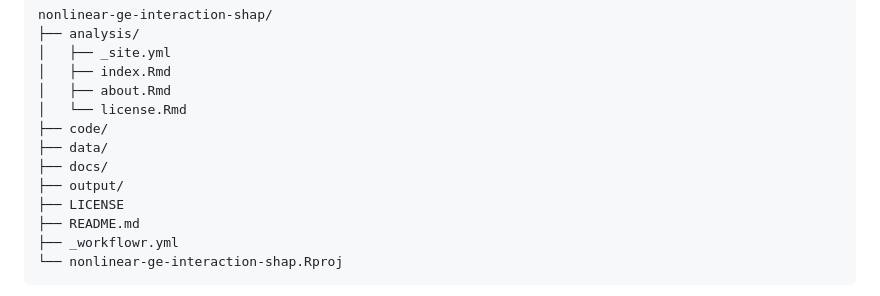
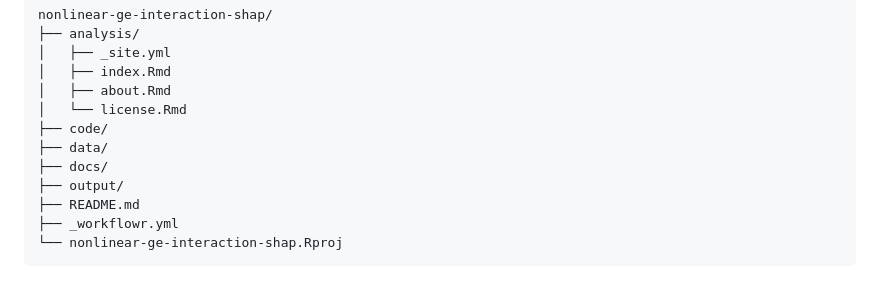
Before and after one commit to WevertonGomesCosta/nonlinear-ge-interaction-shap, a Markdown page: README.md, the part around the change. GitHub-like rendering.

Commit message:
Remove LICENSE from repository structure

```diff
--- a/README.md
+++ b/README.md
@@ -50,7 +50,6 @@ nonlinear-ge-interaction-shap/
 ├── data/
 ├── docs/
 ├── output/
-├── LICENSE
 ├── README.md
 ├── _workflowr.yml
 └── nonlinear-ge-interaction-shap.Rproj
```
